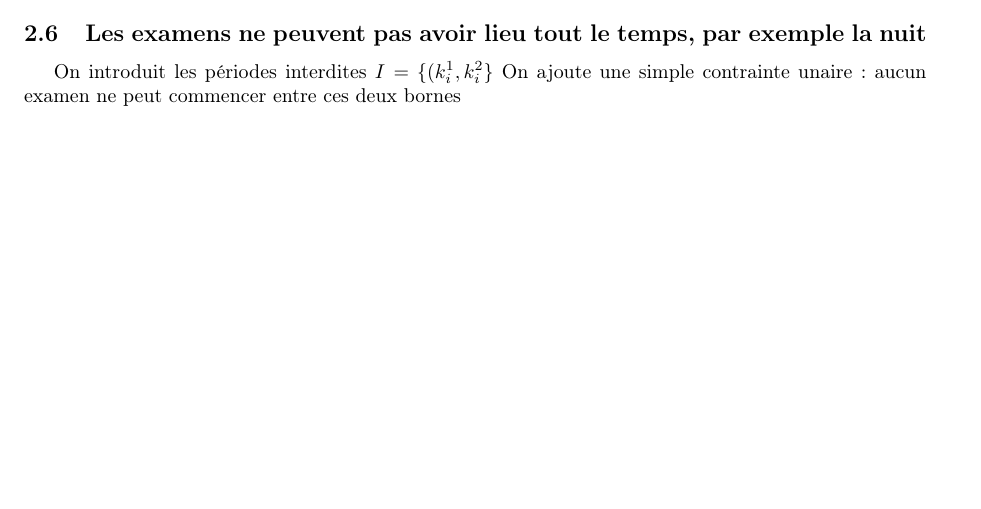
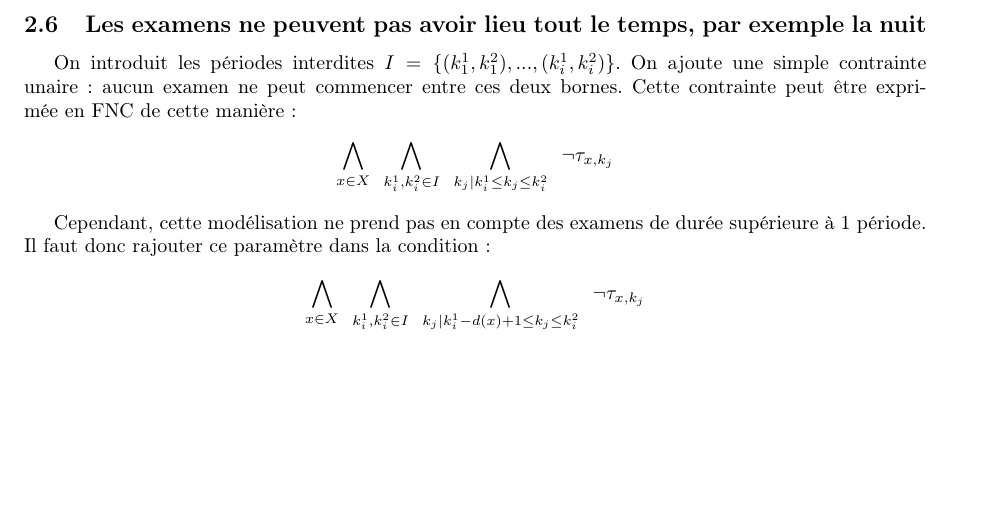
Before and after one commit to titouanc/infofofofond, a LaTeX document (report/main.tex): part of page 2 of 2 before the commit and part of page 3 of 3 after it, cut so that both start at the same text, the shorter picture padded with empty space. Compiled offline with pdfLaTeX.

Commit message:
[add] FNC for forbidden times

```diff
--- a/report/main.tex
+++ b/report/main.tex
@@ -110,7 +110,17 @@ la durée $d(x)$, qu'aucun examen $x'$ présenté par un étudiant présentant a
 $d(x)$ périodes suivant le début de $x$, et similairement pour les paires d'examens surveillés par un même professeur.
 
 \subsection{Les examens ne peuvent pas avoir lieu tout le temps, par exemple la nuit}
-On introduit les périodes interdites $I = \{(k_{i}^{1},k_{i}^{2}\}$
-On ajoute une simple contrainte unaire: aucun examen ne peut commencer entre ces deux bornes
+On introduit les périodes interdites $I = \{(k_1^1, k_1^2), ..., (k_{i}^{1},k_{i}^{2})\}$.
+On ajoute une simple contrainte unaire: aucun examen ne peut commencer entre ces deux bornes. Cette contrainte peut être exprimée en FNC de cette manière:
+$$ \bigwedge\limits_{x \in X} \,\,\,
+  \bigwedge\limits_{k_i^1, k_i^2 \in I}\,\,\,
+  \bigwedge\limits_{k_j | k_i^1 \leq k_j \leq k_i^2} \,\,\,
+  \lnot \tau_{x,k_j}$$
+
+Cependant, cette modélisation ne prend pas en compte des examens de durée supérieure à 1 période. Il faut donc rajouter ce paramètre dans la condition :
+$$ \bigwedge\limits_{x \in X} \,\,\,
+  \bigwedge\limits_{k_i^1, k_i^2 \in I}\,\,\,
+  \bigwedge\limits_{k_j | k_i^1-d(x)+1 \leq k_j \leq k_i^2} \,\,\,
+  \lnot \tau_{x,k_j}$$
 
 \end{document}
```
